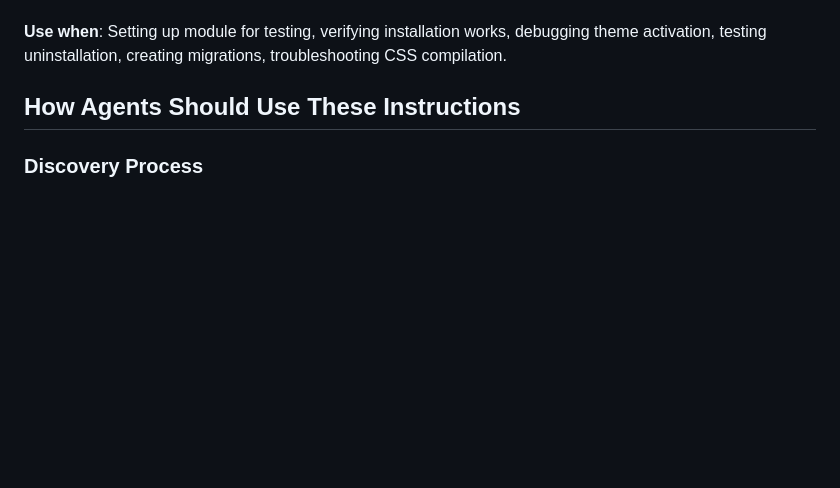
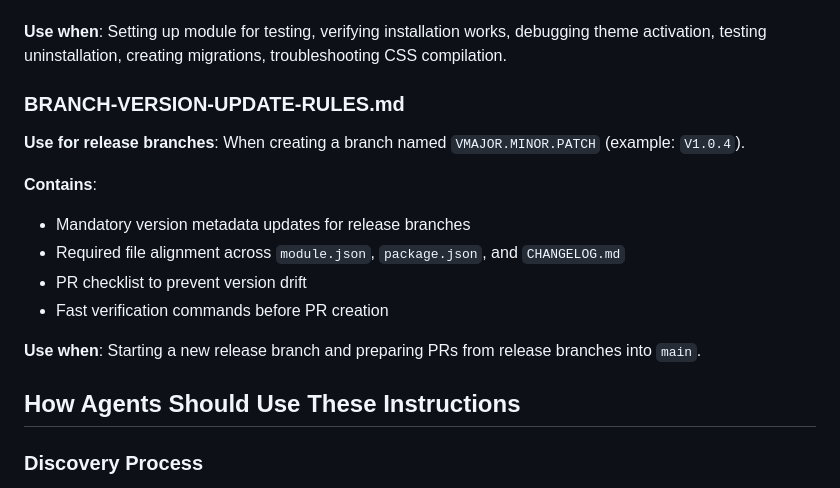
Before and after one commit to BarbellDwarf/Modern-Theme-2026, a Markdown page: .github/INSTRUCTIONS.md, the part around the change. GitHub-like rendering; blank space fills up the shorter version.

Commit message:
docs: enforce version metadata updates for release branches

```diff
--- a/.github/INSTRUCTIONS.md
+++ b/.github/INSTRUCTIONS.md
@@ -148,6 +148,18 @@ modern-theme-2026/
 - Forbidden vs allowed operations
 
 **Use when**: Setting up module for testing, verifying installation works, debugging theme activation, testing uninstallation, creating migrations, troubleshooting CSS compilation.
+
+### BRANCH-VERSION-UPDATE-RULES.md
+
+**Use for release branches**: When creating a branch named `VMAJOR.MINOR.PATCH` (example: `V1.0.4`).
+
+**Contains**:
+- Mandatory version metadata updates for release branches
+- Required file alignment across `module.json`, `package.json`, and `CHANGELOG.md`
+- PR checklist to prevent version drift
+- Fast verification commands before PR creation
+
+**Use when**: Starting a new release branch and preparing PRs from release branches into `main`.
 
 ## How Agents Should Use These Instructions
 
```
Also changed, not shown: .github/BRANCH-VERSION-UPDATE-RULES.md (added, +75 -0 lines), .github/INDEX.md (+6 -0 lines).
